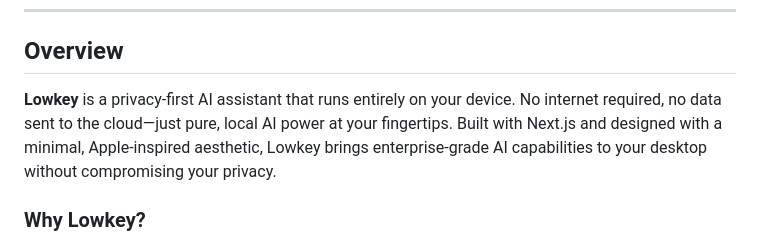
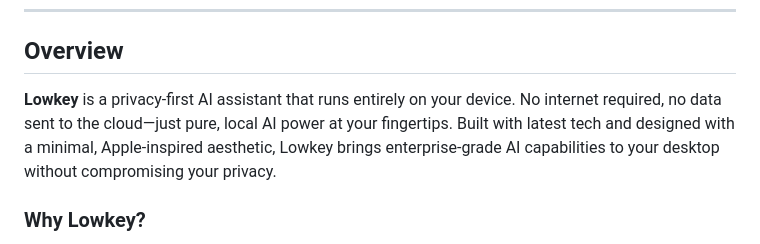
Before and after one commit to askpext/Lowkey, a Markdown page: README.md, the part around the change. GitHub-like rendering.

```diff
--- a/README.md
+++ b/README.md
@@ -16,7 +16,7 @@
 
 ## Overview
 
-**Lowkey** is a privacy-first AI assistant that runs entirely on your device. No internet required, no data sent to the cloud—just pure, local AI power at your fingertips. Built with Next.js and designed with a minimal, Apple-inspired aesthetic, Lowkey brings enterprise-grade AI capabilities to your desktop without compromising your privacy.
+**Lowkey** is a privacy-first AI assistant that runs entirely on your device. No internet required, no data sent to the cloud—just pure, local AI power at your fingertips. Built with latest tech and designed with a minimal, Apple-inspired aesthetic, Lowkey brings enterprise-grade AI capabilities to your desktop without compromising your privacy.
 
 ### Why Lowkey?
 
```
